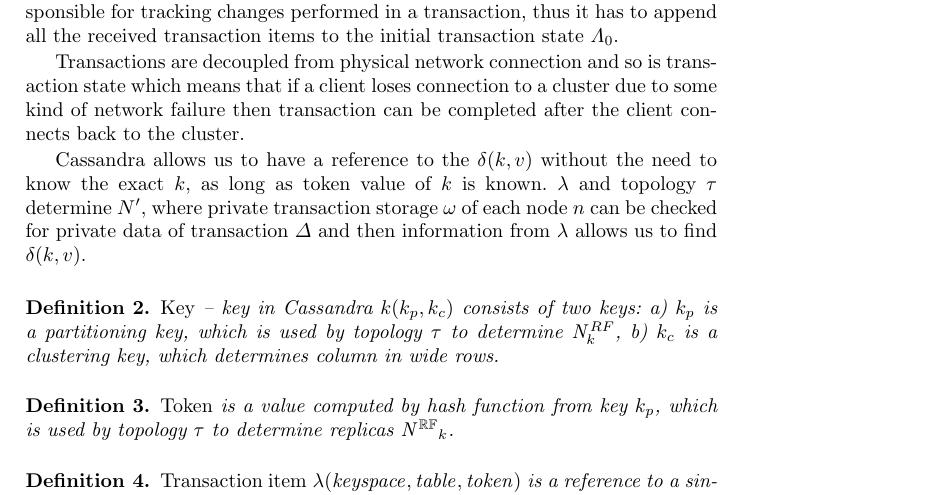
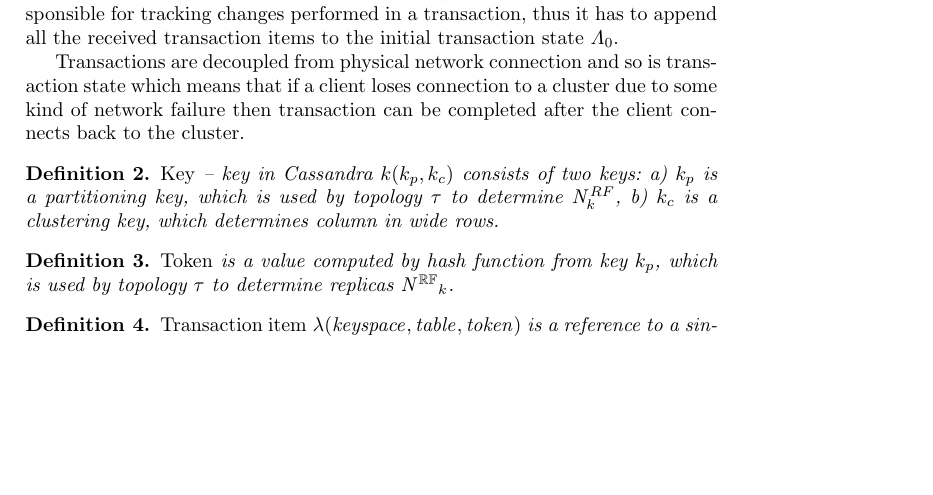
Before and after one commit to mklew/mpp-thesis, a LaTeX thesis (bdas-article/ref_1284/ref_1284.tex): part of page 3 of 11, cut so that both start at the same text, the shorter picture padded with empty space. Compiled offline with pdfLaTeX.

Commit message:
Remove paragraph

```diff
--- a/bdas-article/ref_1284/ref_1284.tex
+++ b/bdas-article/ref_1284/ref_1284.tex
@@ -218,11 +218,6 @@
 After each mutation client \client receives a message \updateTxStateMessage, which includes a transaction item \txItem referencing that mutation. A client is responsible for tracking changes performed in a transaction, thus it has to append all the received transaction items to the initial transaction state \txStatei{0}.
 
 Transactions are decoupled from physical network connection and so is transaction state which means that if a client loses connection to a cluster due to some kind of network failure then transaction can be completed after the client connects back to the cluster.
-% tutaj można dopisać, że dzięki temu, transakcja nie jest przypięta do konkretnego połączenia sieciowego, i tak
-% naprawdę, o ile klient może ją dokończyć po restarcie.
-
-% Czy ten paragraf ponieżej jest istotny?
-Cassandra allows us to have a reference to the \mutation{k}{v} without the need to know the exact $k$, as long as token value of $k$ is known. \txItem and topology \topology determine $N'$, where private transaction storage \txStorage of each node $n$ can be checked for private data of transaction \transaction and then information from \txItem allows us to find \mutation{k}{v}.
 
 % do tej definicji mamy tylko jedną referencję - można ją zinlinować i skrócić
 \begin{definition}
```
